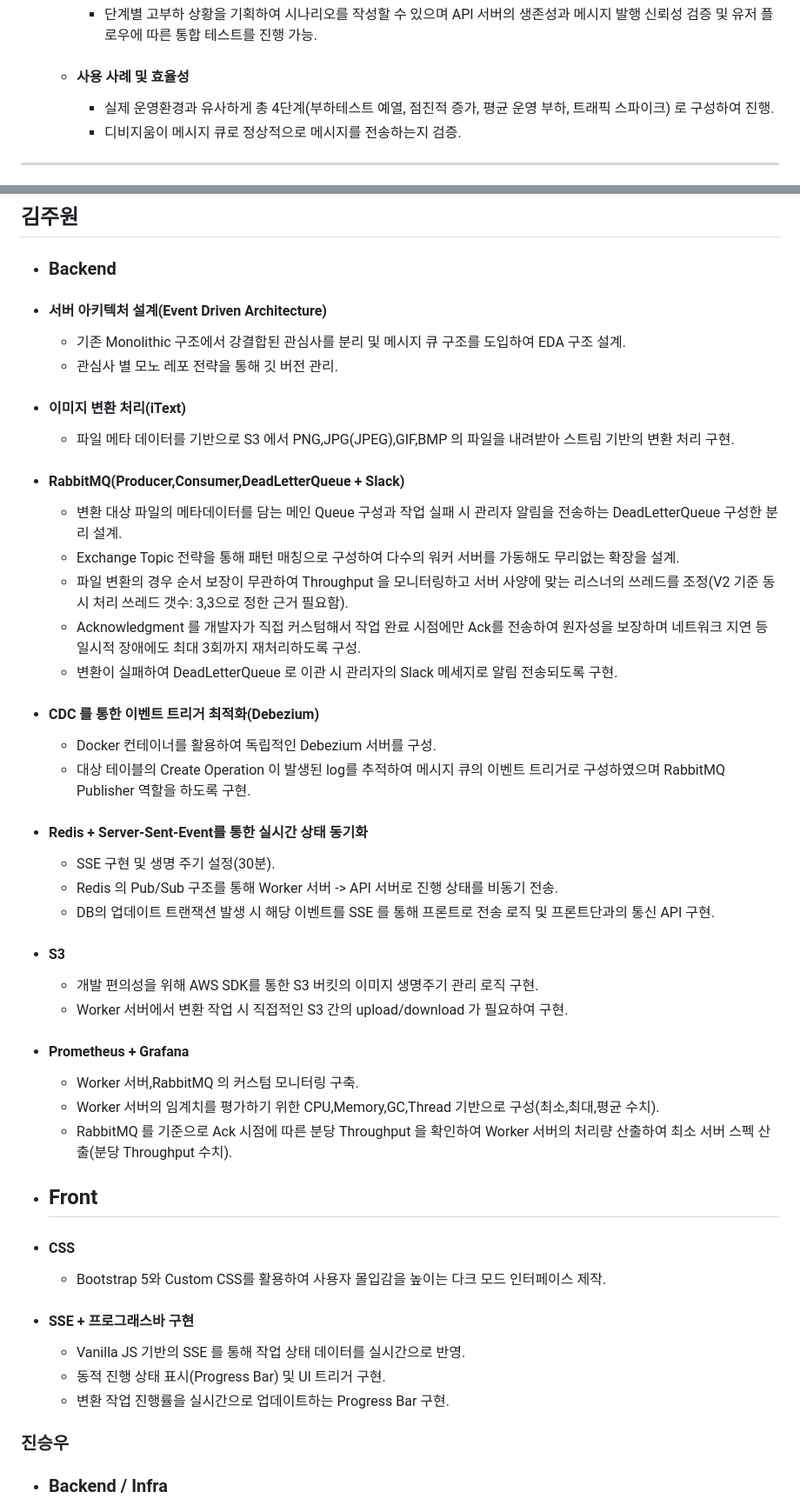
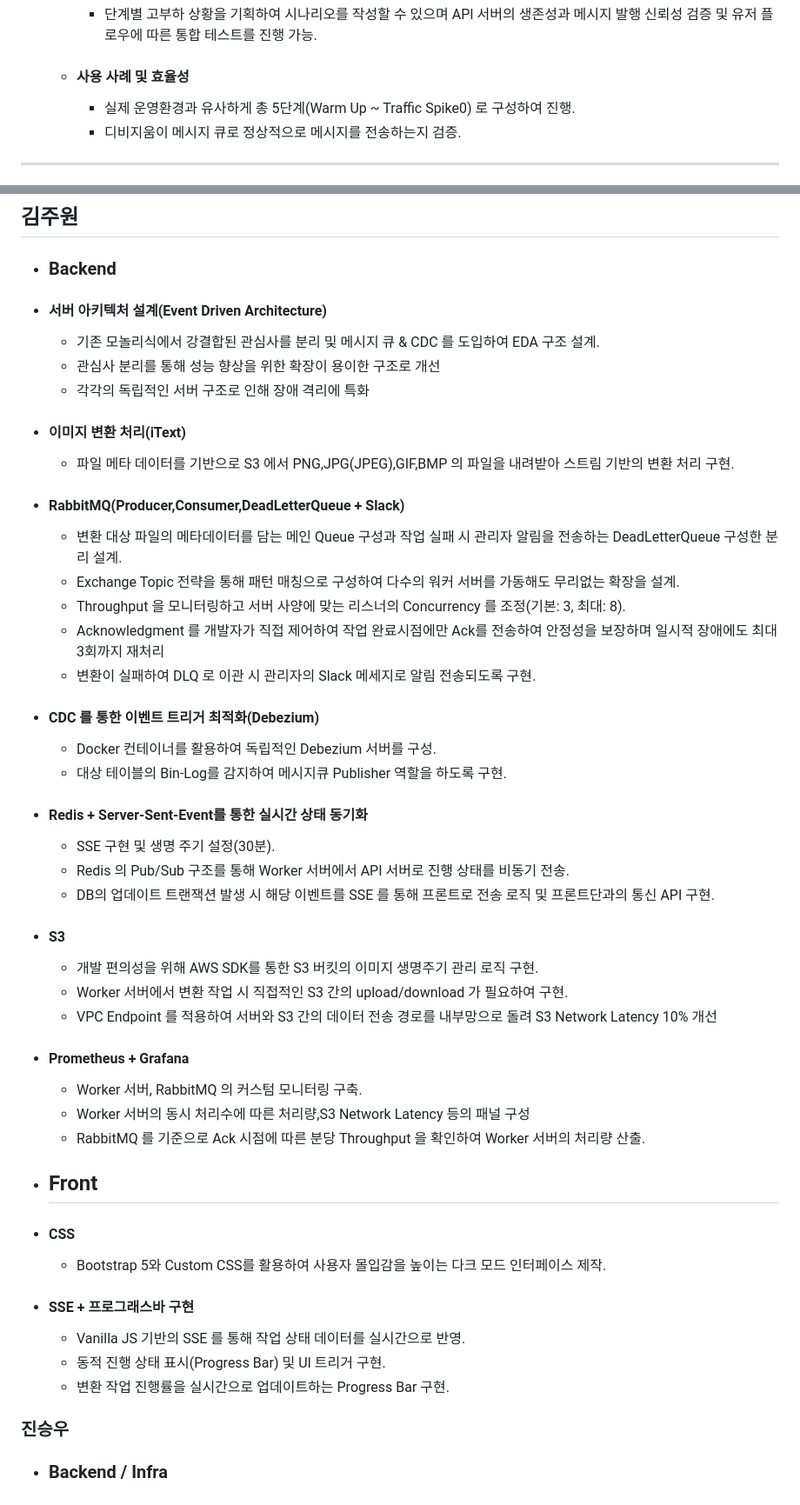
Before and after one commit to SeungWoo1222/File-Conversion, a Markdown page: README.md, 2 parts joined by grey strips. Shown at 87% size. Rendered like a GitHub page.

```diff
--- a/README.md
+++ b/README.md
@@ -111,7 +111,7 @@
   - #### 채택 이유
     - 단계별 고부하 상황을 기획하여 시나리오를 작성할 수 있으며 API 서버의 생존성과 메시지 발행 신뢰성 검증 및 유저 플로우에 따른 통합 테스트를 진행 가능.
   - #### 사용 사례 및 효율성
-     - 실제 운영환경과 유사하게 총 4단계(부하테스트 예열, 점진적 증가, 평균 운영 부하, 트래픽 스파이크) 로 구성하여 진행.
+     - 실제 운영환경과 유사하게 총 5단계(Warm Up ~ Traffic Spike0) 로 구성하여 진행.
      - 디비지움이 메시지 큐로 정상적으로 메시지를 전송하는지 검증.
 ---
 
@@ -153,30 +153,32 @@
 ## 김주원
  - ### Backend
  - #### 서버 아키텍처 설계(Event Driven Architecture)
-   - 기존 Monolithic 구조에서 강결합된 관심사를 분리 및 메시지 큐 구조를 도입하여 EDA 구조 설계.
-   - 관심사 별 모노 레포 전략을 통해 깃 버전 관리.
+   - 기존 모놀리식에서 강결합된 관심사를 분리 및 메시지 큐 & CDC 를 도입하여 EDA 구조 설계.
+   - 관심사 분리를 통해 성능 향상을 위한 확장이 용이한 구조로 개선
+   - 각각의 독립적인 서버 구조로 인해 장애 격리에 특화
  - #### 이미지 변환 처리(iText)
    - 파일 메타 데이터를 기반으로 S3 에서 PNG,JPG(JPEG),GIF,BMP 의 파일을 내려받아 스트림 기반의 변환 처리 구현.
  - #### RabbitMQ(Producer,Consumer,DeadLetterQueue + Slack)
    - 변환 대상 파일의 메타데이터를 담는 메인 Queue 구성과 작업 실패 시 관리자 알림을 전송하는 DeadLetterQueue 구성한 분리 설계.
    - Exchange Topic 전략을 통해 패턴 매칭으로 구성하여 다수의 워커 서버를 가동해도 무리없는 확장을 설계.
-   - 파일 변환의 경우 순서 보장이 무관하여 Throughput 을 모니터링하고 서버 사양에 맞는 리스너의 쓰레드를 조정(V2 기준 동시 처리 쓰레드 갯수: 3,3으로 정한 근거 필요함).
-   - Acknowledgment 를 개발자가 직접 커스텀해서 작업 완료 시점에만 Ack를 전송하여 원자성을 보장하며 네트워크 지연 등 일시적 장애에도 최대 3회까지 재처리하도록 구성.
-   - 변환이 실패하여 DeadLetterQueue 로 이관 시 관리자의 Slack 메세지로 알림 전송되도록 구현.
+   - Throughput 을 모니터링하고 서버 사양에 맞는 리스너의 Concurrency 를 조정(기본: 3, 최대: 8).
+   - Acknowledgment 를 개발자가 직접 제어하여 작업 완료시점에만 Ack를 전송하여 안정성을 보장하며 일시적 장애에도 최대 3회까지 재처리
+   - 변환이 실패하여 DLQ 로 이관 시 관리자의 Slack 메세지로 알림 전송되도록 구현.
  - #### CDC 를 통한 이벤트 트리거 최적화(Debezium)
    - Docker 컨테이너를 활용하여 독립적인 Debezium 서버를 구성.
-   - 대상 테이블의 Create Operation 이 발생된 log를 추적하여 메시지 큐의 이벤트 트리거로 구성하였으며 RabbitMQ Publisher 역할을 하도록 구현.
+   - 대상 테이블의 Bin-Log를 감지하여 메시지큐 Publisher 역할을 하도록 구현.
  - #### Redis + Server-Sent-Event를 통한 실시간 상태 동기화
      - SSE 구현 및 생명 주기 설정(30분).
-     - Redis 의 Pub/Sub 구조를 통해 Worker 서버 -> API 서버로 진행 상태를 비동기 전송.
+     - Redis 의 Pub/Sub 구조를 통해 Worker 서버에서 API 서버로 진행 상태를 비동기 전송.
      - DB의 업데이트 트랜잭션 발생 시 해당 이벤트를 SSE 를 통해 프론트로 전송 로직 및 프론트단과의 통신 API 구현.
  - #### S3
    - 개발 편의성을 위해 AWS SDK를 통한 S3 버킷의 이미지 생명주기 관리 로직 구현.
    - Worker 서버에서 변환 작업 시 직접적인 S3 간의 upload/download 가 필요하여 구현.
+   - VPC Endpoint 를 적용하여 서버와 S3 간의 데이터 전송 경로를 내부망으로 돌려 S3 Network Latency 10% 개선
  - #### Prometheus + Grafana
-   - Worker 서버,RabbitMQ 의 커스텀 모니터링 구축.
-   - Worker 서버의 임계치를 평가하기 위한 CPU,Memory,GC,Thread 기반으로 구성(최소,최대,평균 수치).
-   - RabbitMQ 를 기준으로 Ack 시점에 따른 분당 Throughput 을 확인하여 Worker 서버의 처리량 산출하여 최소 서버 스펙 산출(분당 Throughput 수치).
+   - Worker 서버, RabbitMQ 의 커스텀 모니터링 구축.
+   - Worker 서버의 동시 처리수에 따른 처리량,S3 Network Latency 등의 패널 구성
+   - RabbitMQ 를 기준으로 Ack 시점에 따른 분당 Throughput 을 확인하여 Worker 서버의 처리량 산출.
  - ## Front
  - #### CSS
    - Bootstrap 5와 Custom CSS를 활용하여 사용자 몰입감을 높이는 다크 모드 인터페이스 제작.
@@ -187,7 +189,6 @@
    </br>
    </br>
    </br>
-
 
 ### 진승우
 - ### Backend / Infra
```
Also changed, not shown: other parts of README.md (+8 -2 lines).
